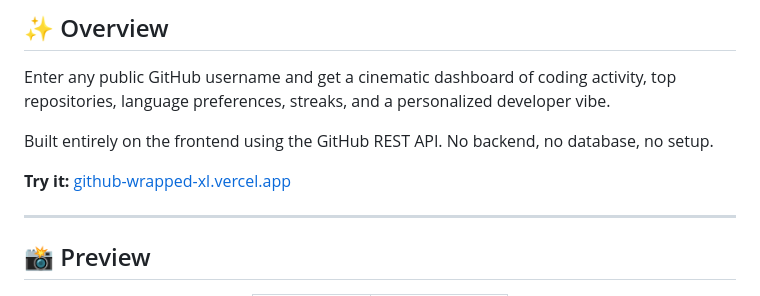
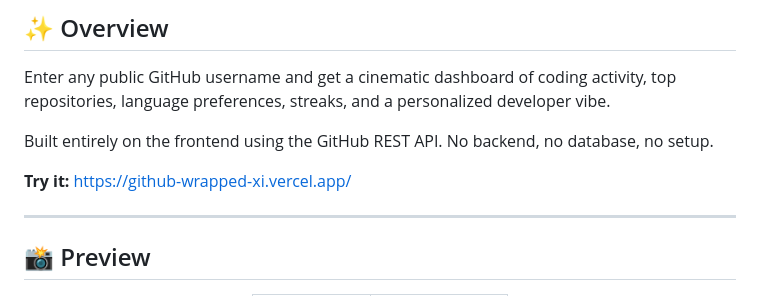
Before and after one commit to yogitha-singh/github-wrapped, a Markdown page: README.md, the part around the change. GitHub-like rendering.

```diff
--- a/README.md
+++ b/README.md
@@ -32,7 +32,7 @@ Enter any public GitHub username and get a cinematic dashboard of coding activit
 
 Built entirely on the frontend using the GitHub REST API. No backend, no database, no setup.
 
-**Try it:** [github-wrapped-xl.vercel.app](https://github-wrapped-xl.vercel.app/)
+**Try it:**  https://github-wrapped-xi.vercel.app/
 
 ---
 
```
